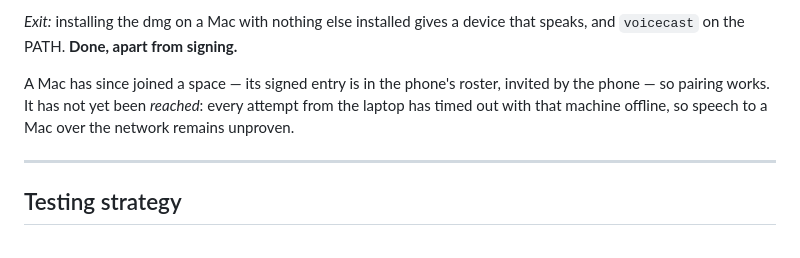
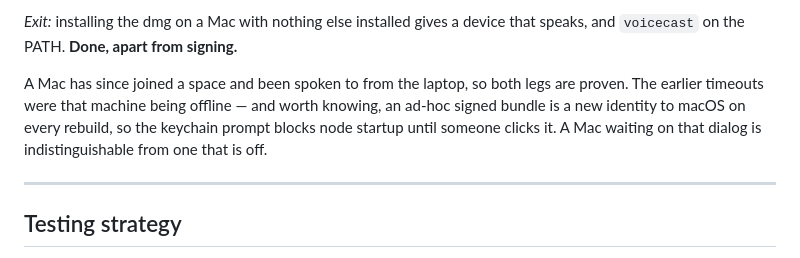
Before and after one commit to clispeak/clispeak, a Markdown page: docs/build-plan.md, the part around the change. GitHub-like rendering.

Commit message:
Record that a Mac has now actually been spoken to
Closes the last untested leg of M9. Every earlier attempt timed out
because that machine was offline, which is what the report said — the
note about ad-hoc signing is the reason it will look offline again: a
rebuild is a new identity to macOS, and the keychain prompt blocks node
startup until someone clicks it.

Co-Authored-By: Claude Opus 5 <noreply@anthropic.com>
Claude-Session: https://claude.ai/code/session_018SPXBKyT7nU57XaEtosoqY

```diff
--- a/docs/build-plan.md
+++ b/docs/build-plan.md
@@ -244,10 +244,11 @@ socket file that stopped every later node from starting.
 *Exit:* installing the dmg on a Mac with nothing else installed gives a device
 that speaks, and `voicecast` on the PATH. **Done, apart from signing.**
 
-A Mac has since joined a space — its signed entry is in the phone's roster,
-invited by the phone — so pairing works. It has not yet been *reached*: every
-attempt from the laptop has timed out with that machine offline, so speech to
-a Mac over the network remains unproven.
+A Mac has since joined a space and been spoken to from the laptop, so both
+legs are proven. The earlier timeouts were that machine being offline — and
+worth knowing, an ad-hoc signed bundle is a new identity to macOS on every
+rebuild, so the keychain prompt blocks node startup until someone clicks it.
+A Mac waiting on that dialog is indistinguishable from one that is off.
 
 ---
 
```
